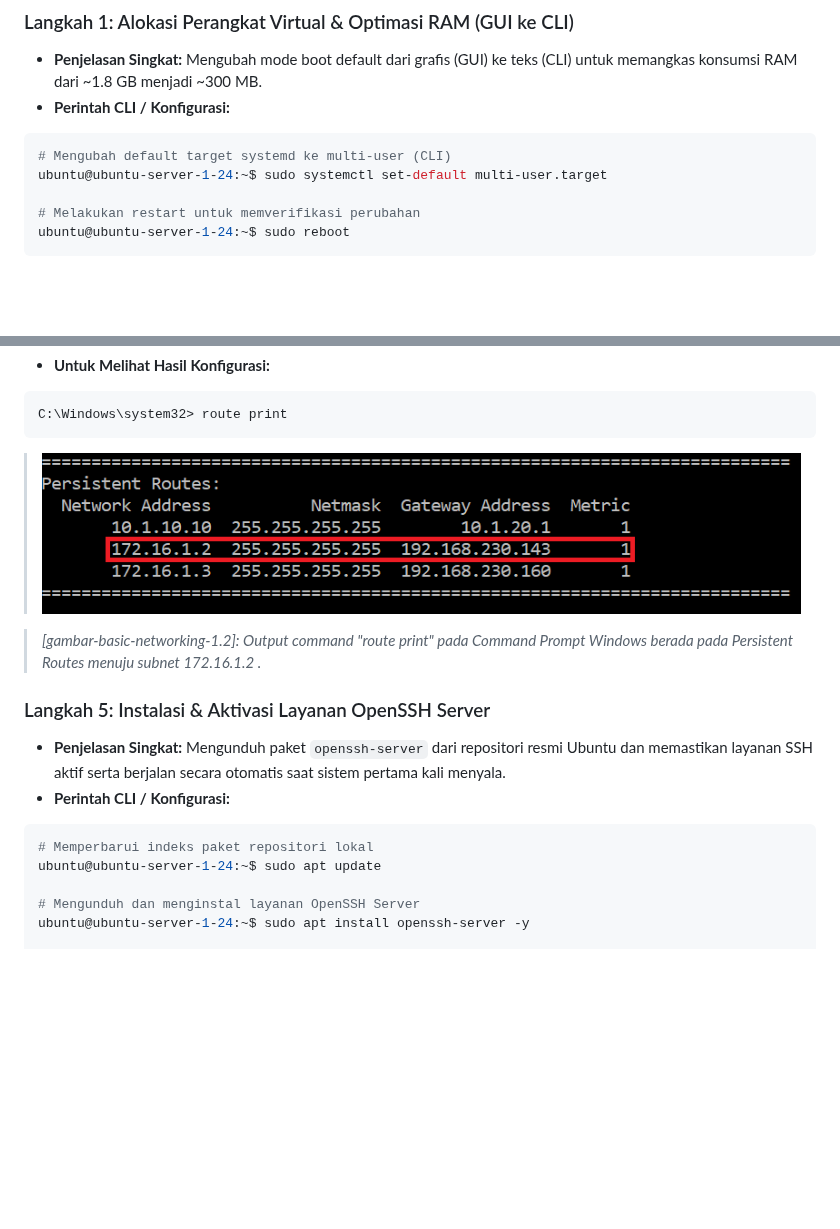
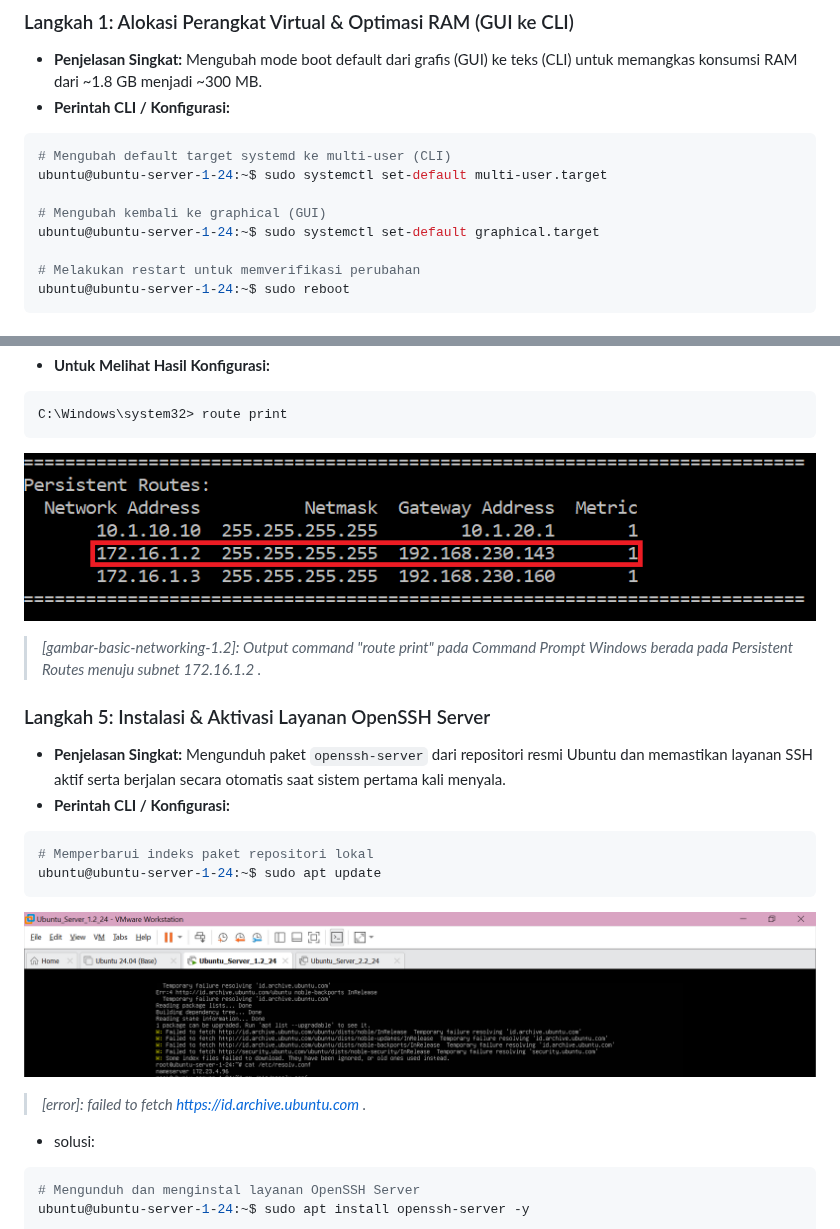
Before and after one commit to Milnandy/Homelab, a Markdown page: docs/phase-1-virtual-sandbox/01-basic-networking.md, 2 parts joined by grey strips. Rendered like a GitHub page; pictures changed too: assets/phase-1-sandbox/Networking-1.1.PNG (added); blank space fills up the shorter version.

Commit message:
feat: add some notes about homelab, and small edit at module 01

````diff
--- a/docs/phase-1-virtual-sandbox/01-basic-networking.md
+++ b/docs/phase-1-virtual-sandbox/01-basic-networking.md
@@ -41,6 +41,9 @@ Berikut adalah revisi lengkap **Modul 01** yang telah disempurnakan. Saya telah
 ```bash
 # Mengubah default target systemd ke multi-user (CLI)
 ubuntu@ubuntu-server-1-24:~$ sudo systemctl set-default multi-user.target
+
+# Mengubah kembali ke graphical (GUI)
+ubuntu@ubuntu-server-1-24:~$ sudo systemctl set-default graphical.target
 
 # Melakukan restart untuk memverifikasi perubahan
 ubuntu@ubuntu-server-1-24:~$ sudo reboot
@@ -116,7 +119,7 @@ C:\Windows\system32> route -p add 172.16.1.2 mask 255.255.255.255 192.168.230.13
 C:\Windows\system32> route print
 ```
 
-> ![Modul 01 Isi dari "route print"](/assets/phase-1-sandbox/route-print.PNG)
+![Modul 01 Isi dari "route print"](/assets/phase-1-sandbox/route-print.PNG)
 
 > _[gambar-basic-networking-1.2]: Output command "route print" pada Command Prompt Windows berada pada Persistent Routes menuju subnet 172.16.1.2 ._
 
@@ -128,7 +131,15 @@ C:\Windows\system32> route print
 ```bash
 # Memperbarui indeks paket repositori lokal
 ubuntu@ubuntu-server-1-24:~$ sudo apt update
+```
 
+![Modul 01 Isi dari "route print"](/assets/phase-1-sandbox/Networking-1.1.PNG)
+
+> _[error]: failed to fetch https://id.archive.ubuntu.com ._
+
+- solusi:
+
+```bash
 # Mengunduh dan menginstal layanan OpenSSH Server
 ubuntu@ubuntu-server-1-24:~$ sudo apt install openssh-server -y
 
````
Also changed, not shown: docs/phase-1-virtual-sandbox/homeserver-notes.md (added, +15 -0 lines), assets/phase-1-sandbox/module-x-topologi.PNG (added), assets/phase-1-sandbox/module-x-topologi1.1.PNG (added), docs/phase-1-virtual-sandbox/temporary.md (deleted).
